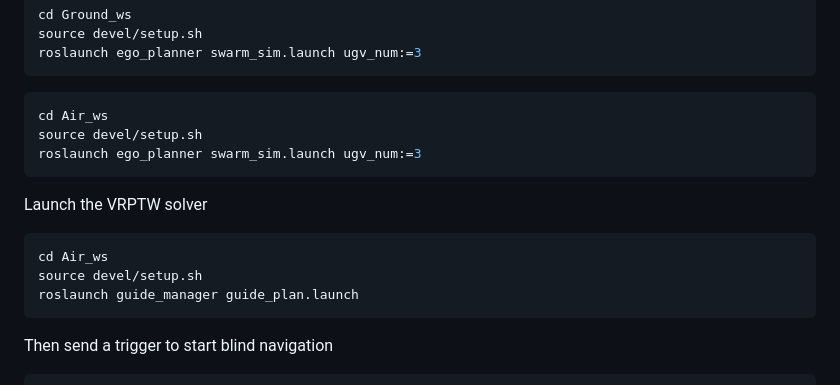
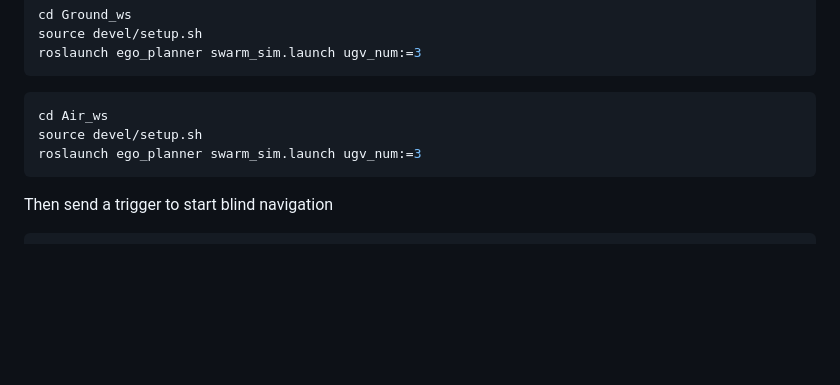
Before and after one commit to FAST-FIRE/ColAG, a Markdown page: README.md, the part around the change. Drawn GitHub-style; blank space fills up the shorter version.

````diff
--- a/README.md
+++ b/README.md
@@ -118,14 +118,6 @@ source devel/setup.sh
 roslaunch ego_planner swarm_sim.launch ugv_num:=3
 ```
 
-Launch the VRPTW solver
-
-```sh
-cd Air_ws
-source devel/setup.sh
-roslaunch guide_manager guide_plan.launch
-```
-
 Then send a trigger to start blind navigation
 
 ```sh
````
